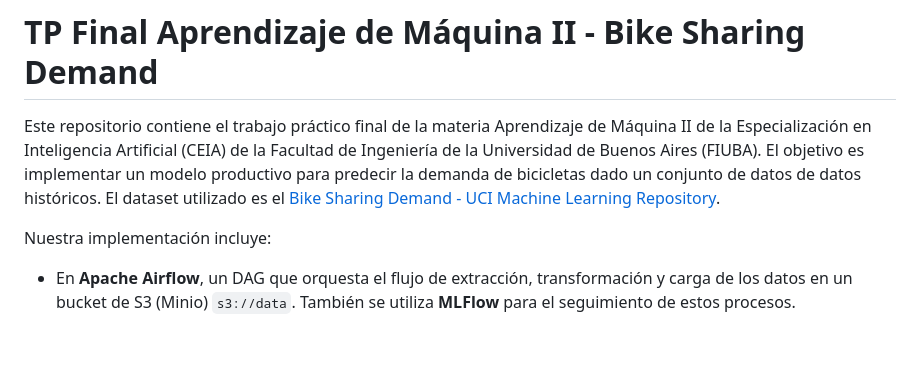
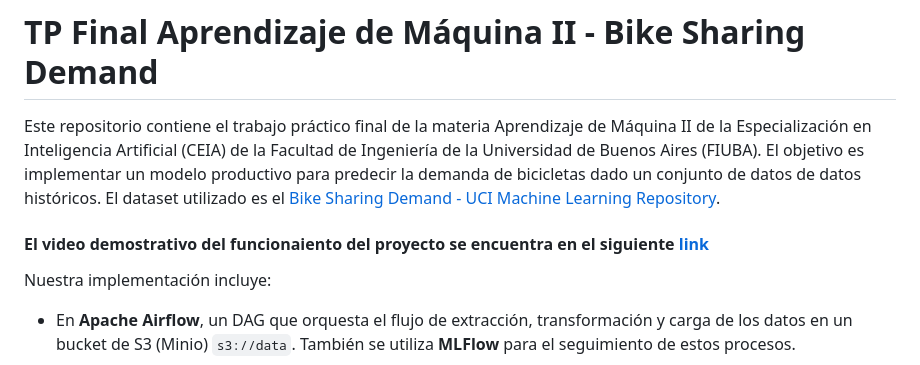
Before and after one commit to ChristianConchari/bike-sharing-demand, a Markdown page: README.md, the part around the change. Drawn GitHub-style; blank space fills up the shorter version.

Commit message:
feat: Add video link to README

```diff
--- a/README.md
+++ b/README.md
@@ -1,6 +1,8 @@
 # TP Final Aprendizaje de Máquina II - Bike Sharing Demand
 
 Este repositorio contiene el trabajo práctico final de la materia Aprendizaje de Máquina II de la Especialización en Inteligencia Artificial (CEIA) de la Facultad de Ingeniería de la Universidad de Buenos Aires (FIUBA). El objetivo es implementar un modelo productivo para predecir la demanda de bicicletas dado un conjunto de datos de datos históricos. El dataset utilizado es el [Bike Sharing Demand - UCI Machine Learning Repository](https://archive.ics.uci.edu/ml/datasets/Bike+Sharing+Dataset).
+
+#### El video demostrativo del funcionaiento del proyecto se encuentra en el siguiente [link](https://youtu.be/mq8LHZM73UM?si=BUXOC1NrGS7a6jWh)
 
 Nuestra implementación incluye:
 
```
